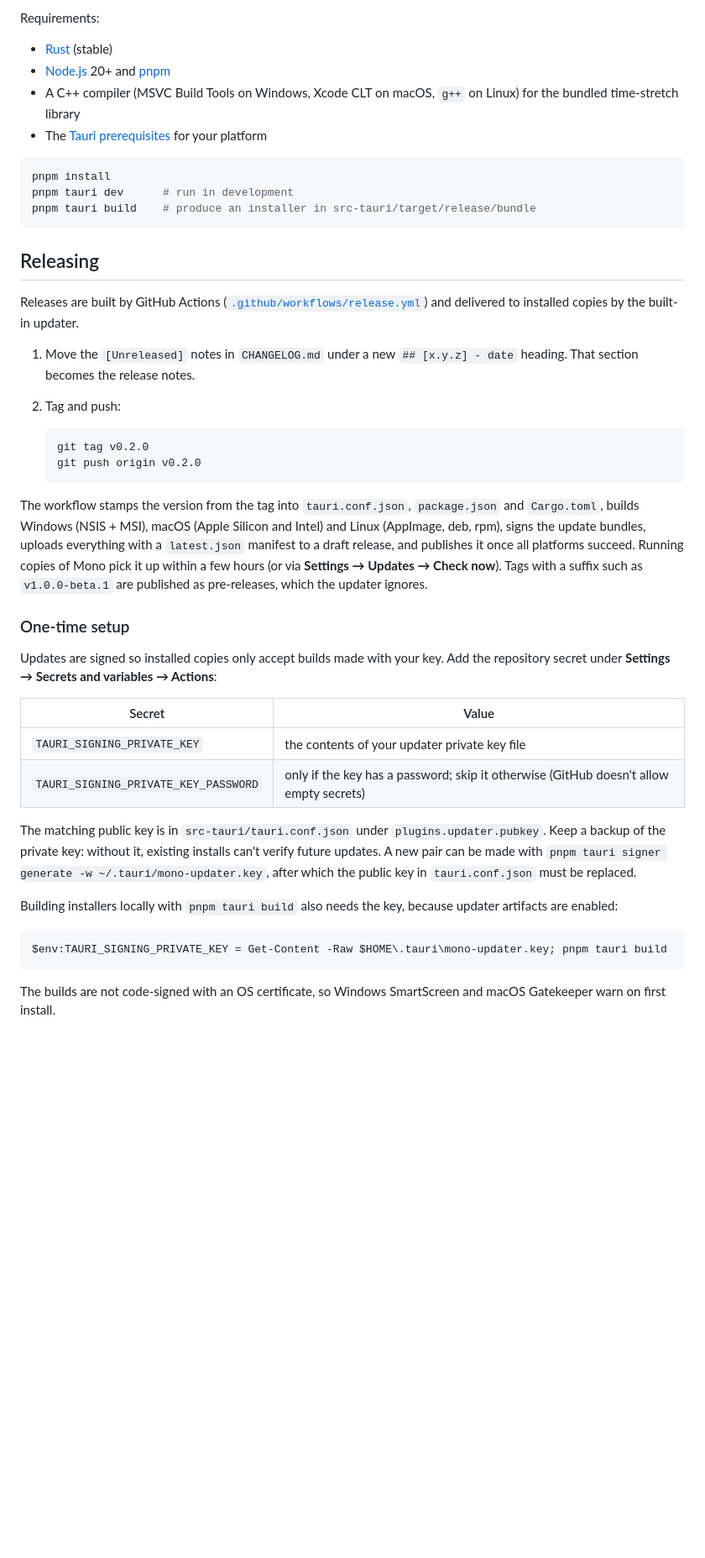
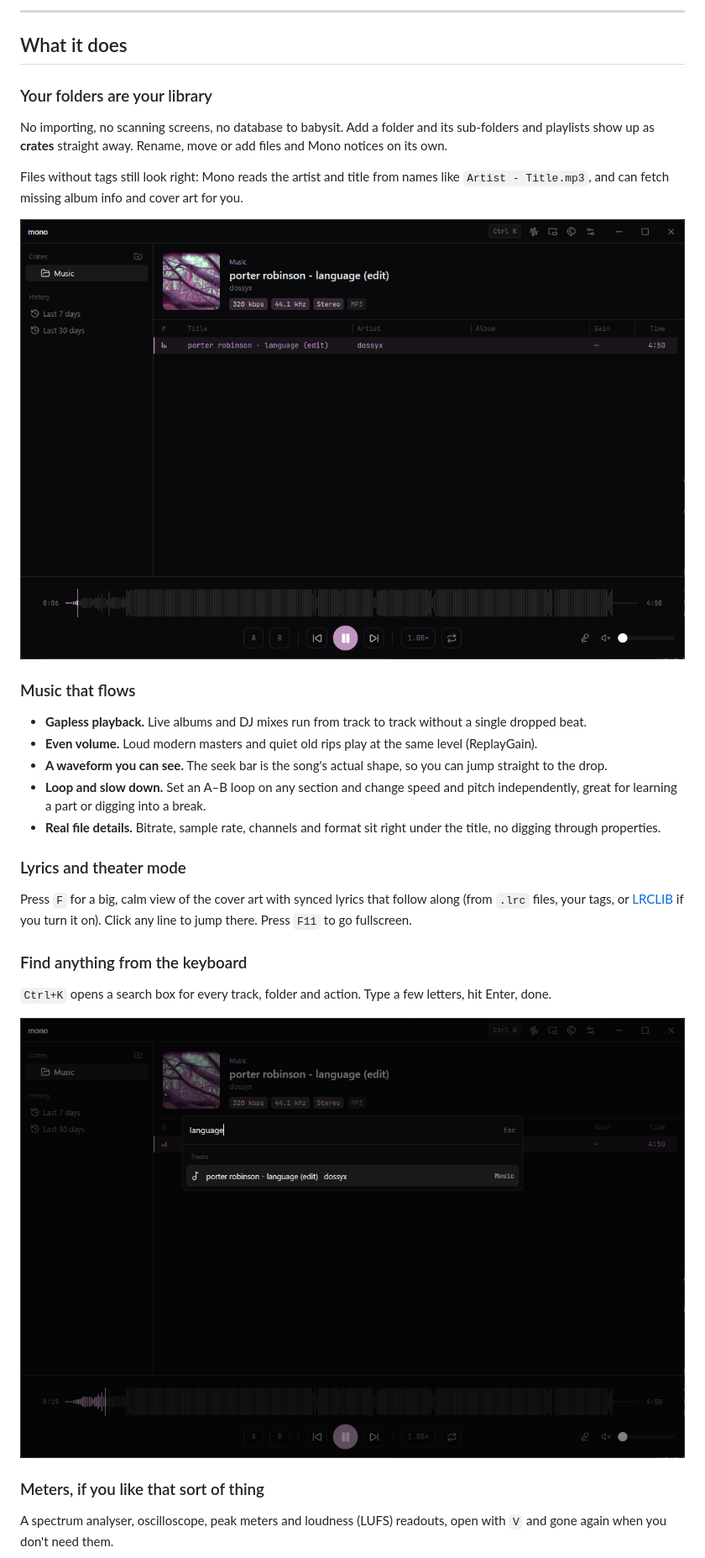
Before and after one commit to shybruh/mono, a Markdown page: README.md, the part around one of its changes. Shown at 84% size. GitHub-like rendering; pictures changed too: docs/screenshots/main.png (added), docs/screenshots/palette.png (added); blank space fills up the shorter version.

````diff
--- a/README.md
+++ b/README.md
@@ -19,47 +18,35 @@ Rust audio engine, Tauri 2 shell, React + shadcn/ui interface.
 
-Requirements:
+---
 
-- [Rust](https://rustup.rs) (stable)
-- [Node.js](https://nodejs.org) 20+ and [pnpm](https://pnpm.io)
-- A C++ compiler (MSVC Build Tools on Windows, Xcode CLT on macOS, `g++` on Linux) for the bundled time-stretch library
-- The [Tauri prerequisites](https://v2.tauri.app/start/prerequisites/) for your platform
+## What it does
 
-```sh
-pnpm install
-pnpm tauri dev      # run in development
-pnpm tauri build    # produce an installer in src-tauri/target/release/bundle
-```
+### Your folders are your library
 
-## Releasing
+No importing, no scanning screens, no database to babysit. Add a folder and its sub-folders and playlists show up as **crates** straight away. Rename, move or add files and Mono notices on its own.
 
-Releases are built by GitHub Actions ([`.github/workflows/release.yml`](.github/workflows/release.yml)) and delivered to installed copies by the built-in updater.
+Files without tags still look right: Mono reads the artist and title from names like `Artist - Title.mp3`, and can fetch missing album info and cover art for you.
 
-1. Move the `[Unreleased]` notes in `CHANGELOG.md` under a new `## [x.y.z] - date` heading. That section becomes the release notes.
-2. Tag and push:
+<img src="docs/screenshots/main.png" alt="Main window with crates, the now-playing header and the track list" width="820">
 
-   ```sh
-   git tag v0.2.0
-   git push origin v0.2.0
-   ```
+### Music that flows
 
-The workflow stamps the version from the tag into `tauri.conf.json`, `package.json` and `Cargo.toml`, builds Windows (NSIS + MSI), macOS (Apple Silicon and Intel) and Linux (AppImage, deb, rpm), signs the update bundles, uploads everything with a `latest.json` manifest to a draft release, and publishes it once all platforms succeed. Running copies of Mono pick it up within a few hours (or via **Settings → Updates → Check now**). Tags with a suffix such as `v1.0.0-beta.1` are published as pre-releases, which the updater ignores.
+- **Gapless playback.** Live albums and DJ mixes run from track to track without a single dropped beat.
+- **Even volume.** Loud modern masters and quiet old rips play at the same level (ReplayGain).
+- **A waveform you can see.** The seek bar is the song's actual shape, so you can jump straight to the drop.
+- **Loop and slow down.** Set an A–B loop on any section and change speed and pitch independently, great for learning a part or digging into a break.
+- **Real file details.** Bitrate, sample rate, channels and format sit right under the title, no digging through properties.
 
-### One-time setup
+### Lyrics and theater mode
 
-Updates are signed so installed copies only accept builds made with your key. Add the repository secret under **Settings → Secrets and variables → Actions**:
+Press `F` for a big, calm view of the cover art with synced lyrics that follow along (from `.lrc` files, your tags, or [LRCLIB](https://lrclib.net) if you turn it on). Click any line to jump there. Press `F11` to go fullscreen.
 
-| Secret | Value |
-| --- | --- |
-| `TAURI_SIGNING_PRIVATE_KEY` | the contents of your updater private key file |
-| `TAURI_SIGNING_PRIVATE_KEY_PASSWORD` | only if the key has a password; skip it otherwise (GitHub doesn't allow empty secrets) |
+### Find anything from the keyboard
 
-The matching public key is in `src-tauri/tauri.conf.json` under `plugins.updater.pubkey`. Keep a backup of the private key: without it, existing installs can't verify future updates. A new pair can be made with `pnpm tauri signer generate -w ~/.tauri/mono-updater.key`, after which the public key in `tauri.conf.json` must be replaced.
+`Ctrl+K` opens a search box for every track, folder and action. Type a few letters, hit Enter, done.
 
-Building installers locally with `pnpm tauri build` also needs the key, because updater artifacts are enabled:
+<img src="docs/screenshots/palette.png" alt="Command palette searching for a track" width="820">
 
-```powershell
-$env:TAURI_SIGNING_PRIVATE_KEY = Get-Content -Raw $HOME\.tauri\mono-updater.key; pnpm tauri build
-```
+### Meters, if you like that sort of thing
 
-The builds are not code-signed with an OS certificate, so Windows SmartScreen and macOS Gatekeeper warn on first install.
+A spectrum analyser, oscilloscope, peak meters and loudness (LUFS) readouts, open with `V` and gone again when you don't need them.
 
````
Also changed, not shown: other parts of README.md (+64 -45 lines), CHANGELOG.md (+24 -0 lines), docs/DEVELOPMENT.md (added, +82 -0 lines), docs/screenshots/deck.png (added), docs/screenshots/theater.png (added), docs/screenshots/visualiser.png (added), 12 other files.
